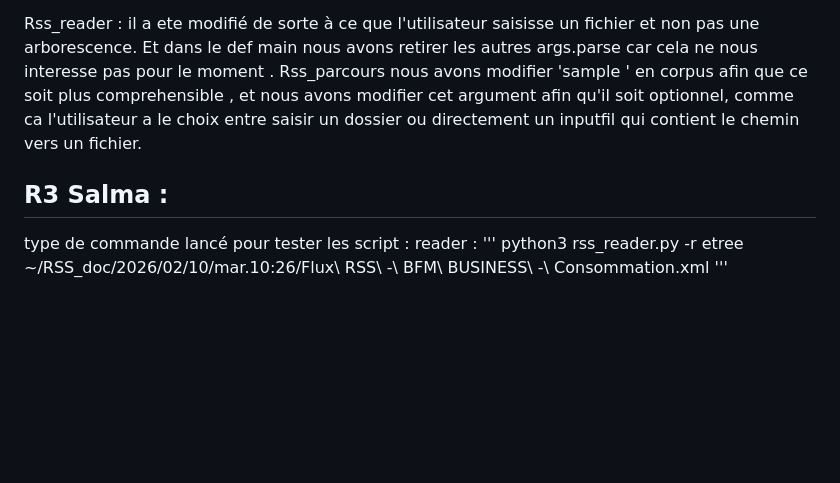
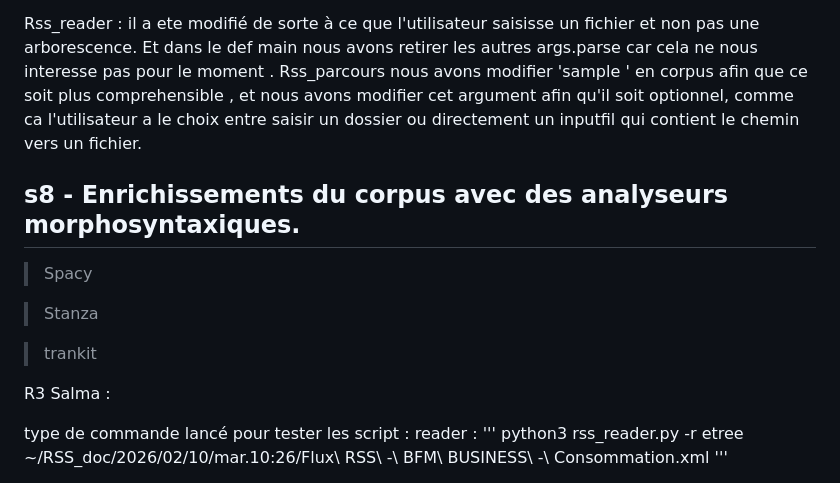
Before and after one commit to PengCHEN2001/Flux-RSS-Topic-Modeling, a Markdown page: journal_s8.md, the part around one of its changes. GitHub-like rendering; blank space fills up the shorter version.

```diff
--- a/journal_s8.md
+++ b/journal_s8.md
@@ -10,11 +81,19 @@ Et dans le def  main nous avons retirer les autres args.parse car cela ne nous i
 Rss_parcours nous avons modifier 'sample ' en corpus afin que ce soit plus comprehensible , et nous avons modifier cet argument afin qu'il soit optionnel, comme ca l'utilisateur a le choix entre saisir un dossier ou directement un inputfil qui contient le chemin vers un fichier.
 
 
+## s8 - Enrichissements du corpus avec des analyseurs morphosyntaxiques.
 
 
 
+> Spacy
 
-## R3 Salma :
+
+> Stanza
+
+
+> trankit
+
+R3 Salma :
 
 
 type de commande lancé pour tester les script :
```
Also changed, not shown: other parts of journal_s8.md (+75 -4 lines).
